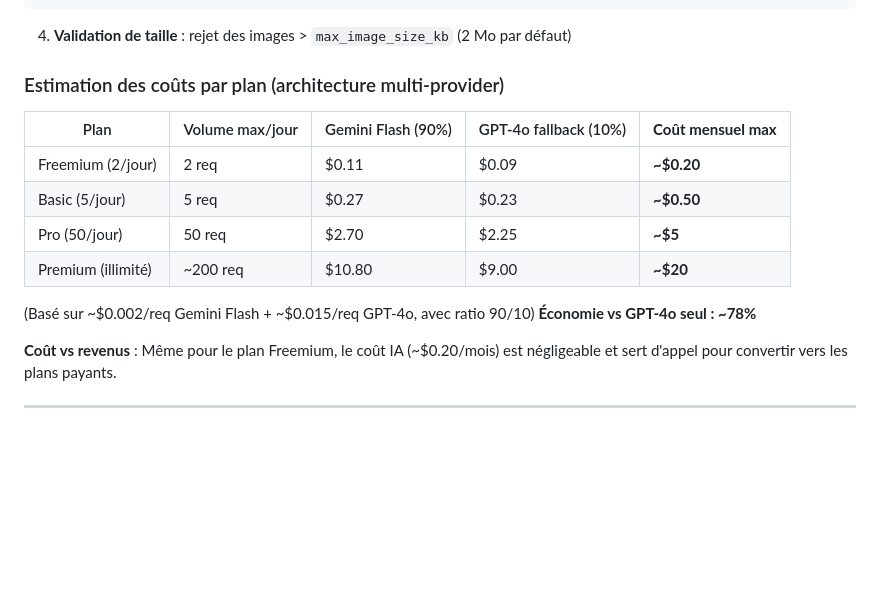
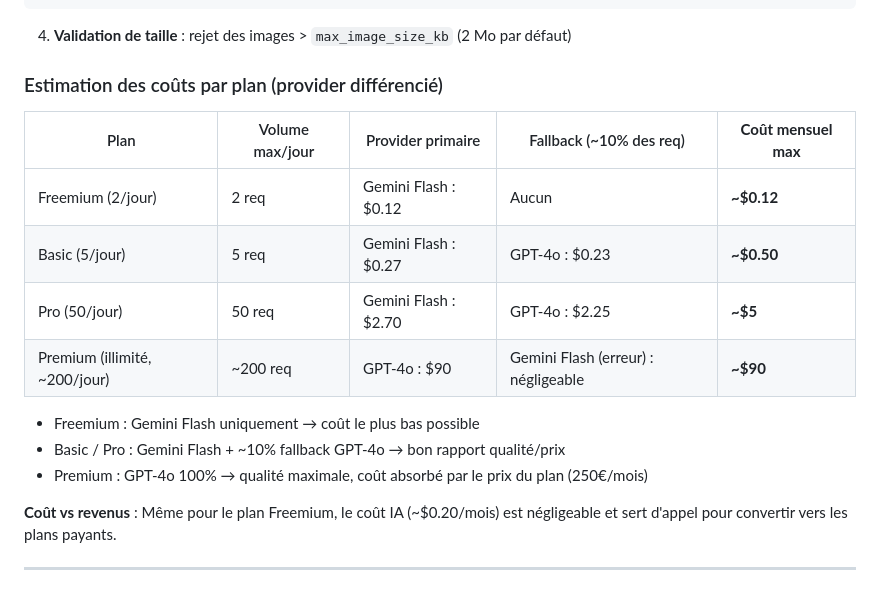
Before and after one commit to drik/inventry, a Markdown page: docs/ai-vision-plan-subscription.md, the part around one of its changes. GitHub-like rendering; blank space fills up the shorter version.

```diff
--- a/docs/ai-vision-plan-subscription.md
+++ b/docs/ai-vision-plan-subscription.md
@@ -605,17 +677,18 @@ RateLimiter::for('ai-vision', function (Request $request) {
 
 4. **Validation de taille** : rejet des images > `max_image_size_kb` (2 Mo par défaut)
 
-### Estimation des coûts par plan (architecture multi-provider)
+### Estimation des coûts par plan (provider différencié)
 
-| Plan | Volume max/jour | Gemini Flash (90%) | GPT-4o fallback (10%) | **Coût mensuel max** |
-|------|----------------|--------------------|-----------------------|---------------------|
-| Freemium (2/jour) | 2 req | $0.11 | $0.09 | **~$0.20** |
-| Basic (5/jour) | 5 req | $0.27 | $0.23 | **~$0.50** |
-| Pro (50/jour) | 50 req | $2.70 | $2.25 | **~$5** |
-| Premium (illimité) | ~200 req | $10.80 | $9.00 | **~$20** |
+| Plan | Volume max/jour | Provider primaire | Fallback (~10% des req) | **Coût mensuel max** |
+|------|----------------|-------------------|------------------------|---------------------|
+| Freemium (2/jour) | 2 req | Gemini Flash : $0.12 | Aucun | **~$0.12** |
+| Basic (5/jour) | 5 req | Gemini Flash : $0.27 | GPT-4o : $0.23 | **~$0.50** |
+| Pro (50/jour) | 50 req | Gemini Flash : $2.70 | GPT-4o : $2.25 | **~$5** |
+| Premium (illimité, ~200/jour) | ~200 req | GPT-4o : $90 | Gemini Flash (erreur) : négligeable | **~$90** |
 
-(Basé sur ~$0.002/req Gemini Flash + ~$0.015/req GPT-4o, avec ratio 90/10)
-**Économie vs GPT-4o seul : ~78%**
+- Freemium : Gemini Flash uniquement → coût le plus bas possible
+- Basic / Pro : Gemini Flash + ~10% fallback GPT-4o → bon rapport qualité/prix
+- Premium : GPT-4o 100% → qualité maximale, coût absorbé par le prix du plan (250€/mois)
 
 **Coût vs revenus** : Même pour le plan Freemium, le coût IA (~$0.20/mois) est négligeable et sert d'appel pour convertir vers les plans payants.
 
```
Also changed, not shown: other parts of docs/ai-vision-plan-subscription.md (+96 -24 lines).
